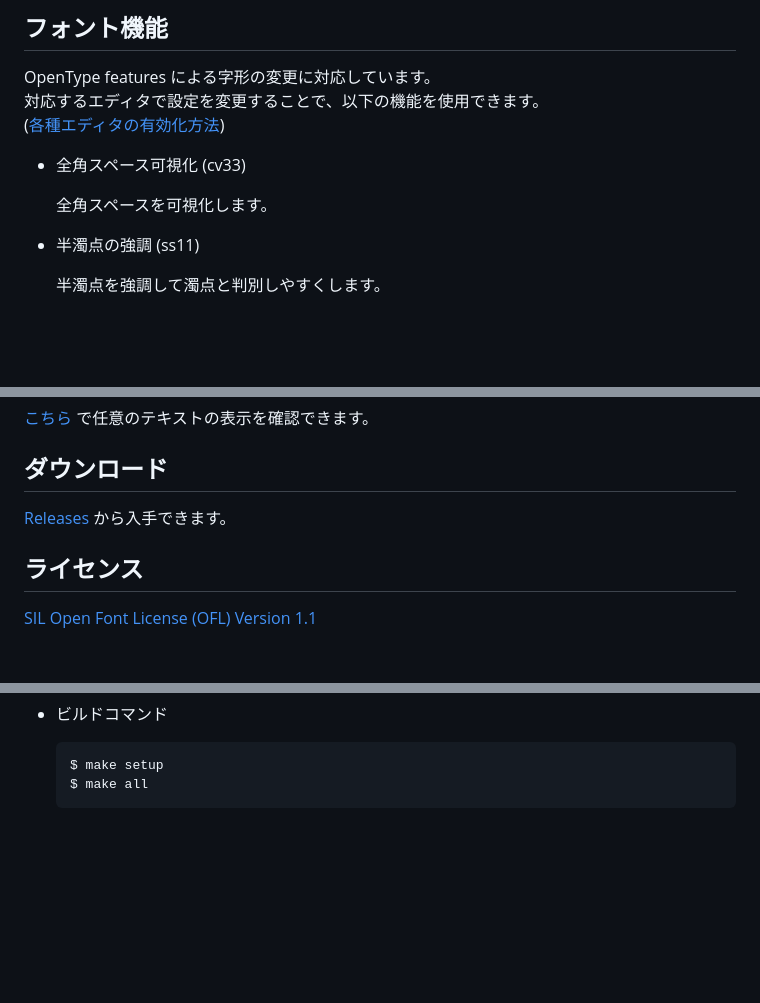
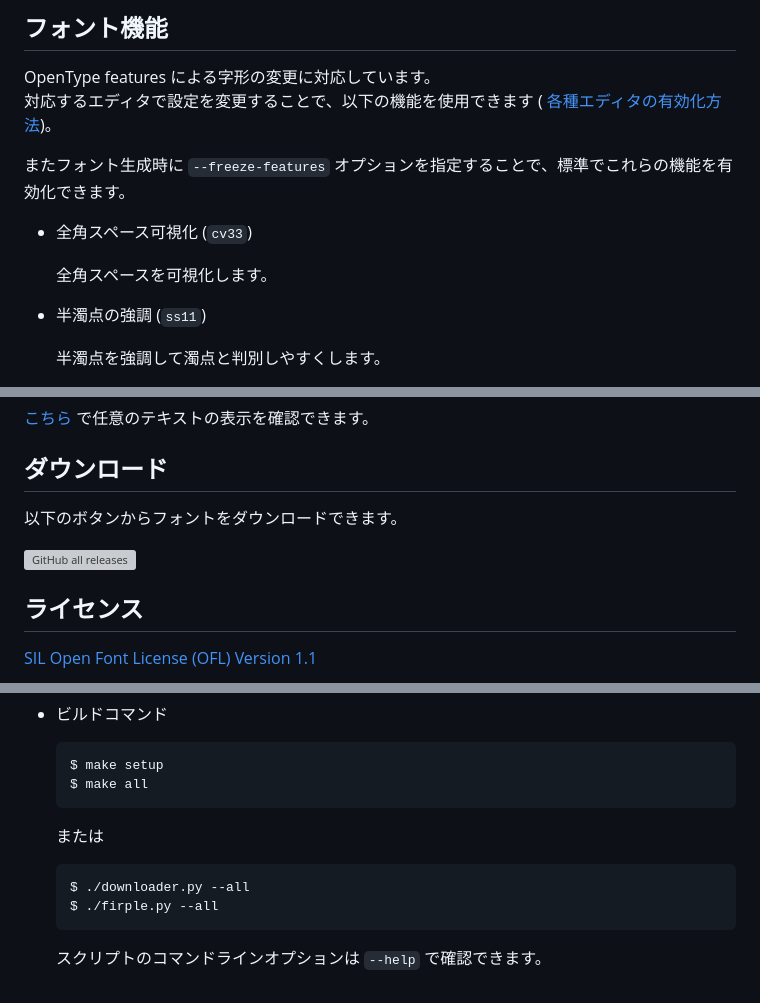
Before and after one commit to negset/Firple, a Markdown page: README.md, 3 parts joined by grey strips. Drawn GitHub-style; blank space fills up the shorter version; grey boxes are pictures that could not be loaded.

````diff
--- a/README.md
+++ b/README.md
@@ -39,13 +39,15 @@
 ## フォント機能
 
 OpenType features による字形の変更に対応しています。
-対応するエディタで設定を変更することで、以下の機能を使用できます。
-([各種エディタの有効化方法](https://github.com/tonsky/FiraCode/wiki/How-to-enable-stylistic-sets))
+対応するエディタで設定を変更することで、以下の機能を使用できます (
+[各種エディタの有効化方法](https://github.com/tonsky/FiraCode/wiki/How-to-enable-stylistic-sets))。
 
-- 全角スペース可視化 (cv33)
+またフォント生成時に `--freeze-features` オプションを指定することで、標準でこれらの機能を有効化できます。
+
+- 全角スペース可視化 (`cv33`)
 
   全角スペースを可視化します。
 
-- 半濁点の強調 (ss11)
+- 半濁点の強調 (`ss11`)
 
   半濁点を強調して濁点と判別しやすくします。
@@ -80,7 +84,11 @@ Fira Code の字幅を縮小しています。1 行に多くの文字を表示
 
 ## ダウンロード
 
-[Releases](https://github.com/negset/Firple/releases) から入手できます。
+以下のボタンからフォントをダウンロードできます。
+
+<a href="https://github.com/negset/Firple/releases" target="_blank" rel="noopener noreferrer">
+  <img alt="GitHub all releases" src="https://img.shields.io/github/downloads/negset/Firple/total">
+</a>
 
 ## ライセンス
 
@@ -104,3 +112,12 @@ Fira Code の字幅を縮小しています。1 行に多くの文字を表示
   $ make setup
   $ make all
   ```
+
+  または
+
+  ```sh
+  $ ./downloader.py --all
+  $ ./firple.py --all
+  ```
+
+  スクリプトのコマンドラインオプションは `--help` で確認できます。
````
Also changed, not shown: other parts of README.md (+3 -1 lines).
